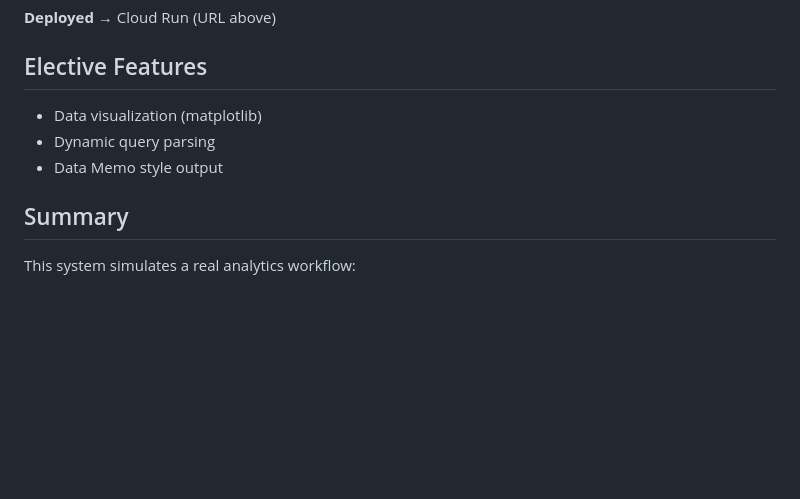
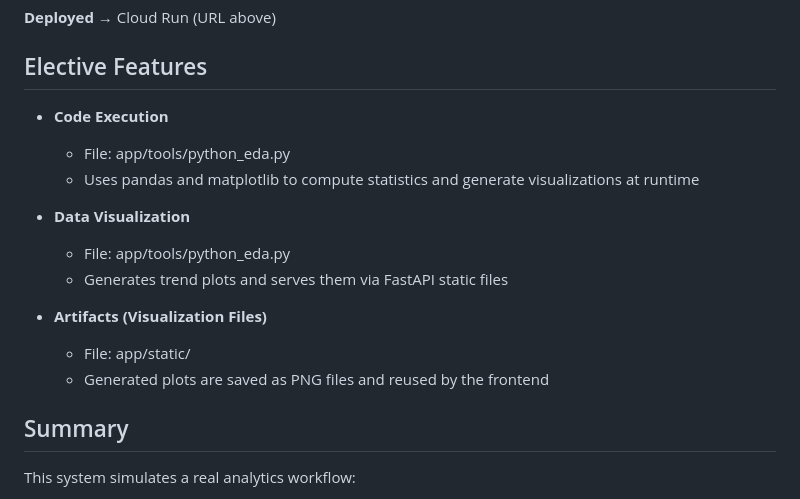
Before and after one commit to elise1210/multi-agent-analytics, a Markdown page: README.md, the part around the change. Drawn GitHub-style; blank space fills up the shorter version.

Commit message:
clarify elective features

```diff
--- a/README.md
+++ b/README.md
@@ -160,9 +160,17 @@ The system follows a modular agent design similar to modern agent frameworks.
 
 ## Elective Features
 
-- Data visualization (matplotlib)
-- Dynamic query parsing
-- Data Memo style output
+- **Code Execution**
+  - File: app/tools/python_eda.py
+  - Uses pandas and matplotlib to compute statistics and generate visualizations at runtime
+
+- **Data Visualization**
+  - File: app/tools/python_eda.py
+  - Generates trend plots and serves them via FastAPI static files
+
+- **Artifacts (Visualization Files)**
+  - File: app/static/
+  - Generated plots are saved as PNG files and reused by the frontend
 
 ## Summary
 
```
